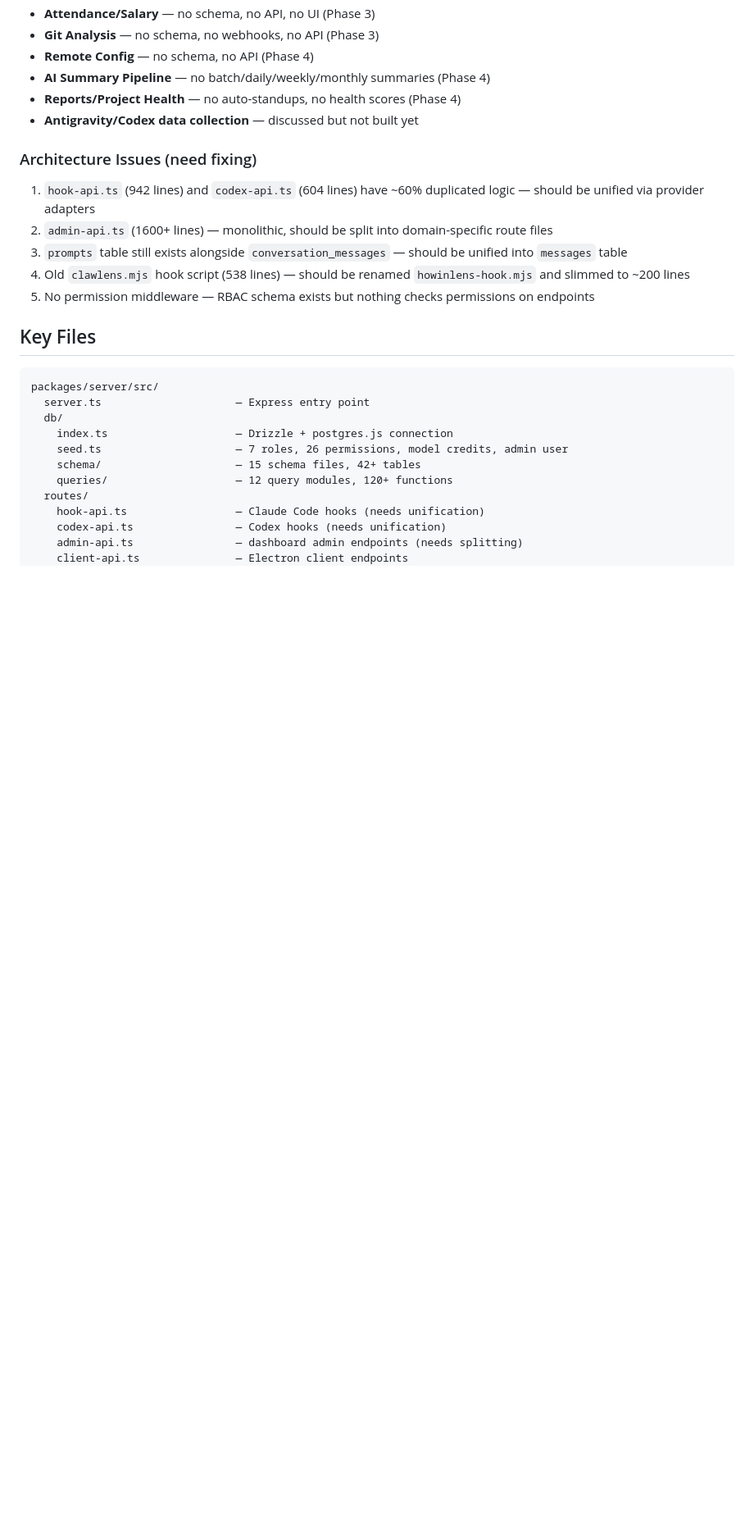
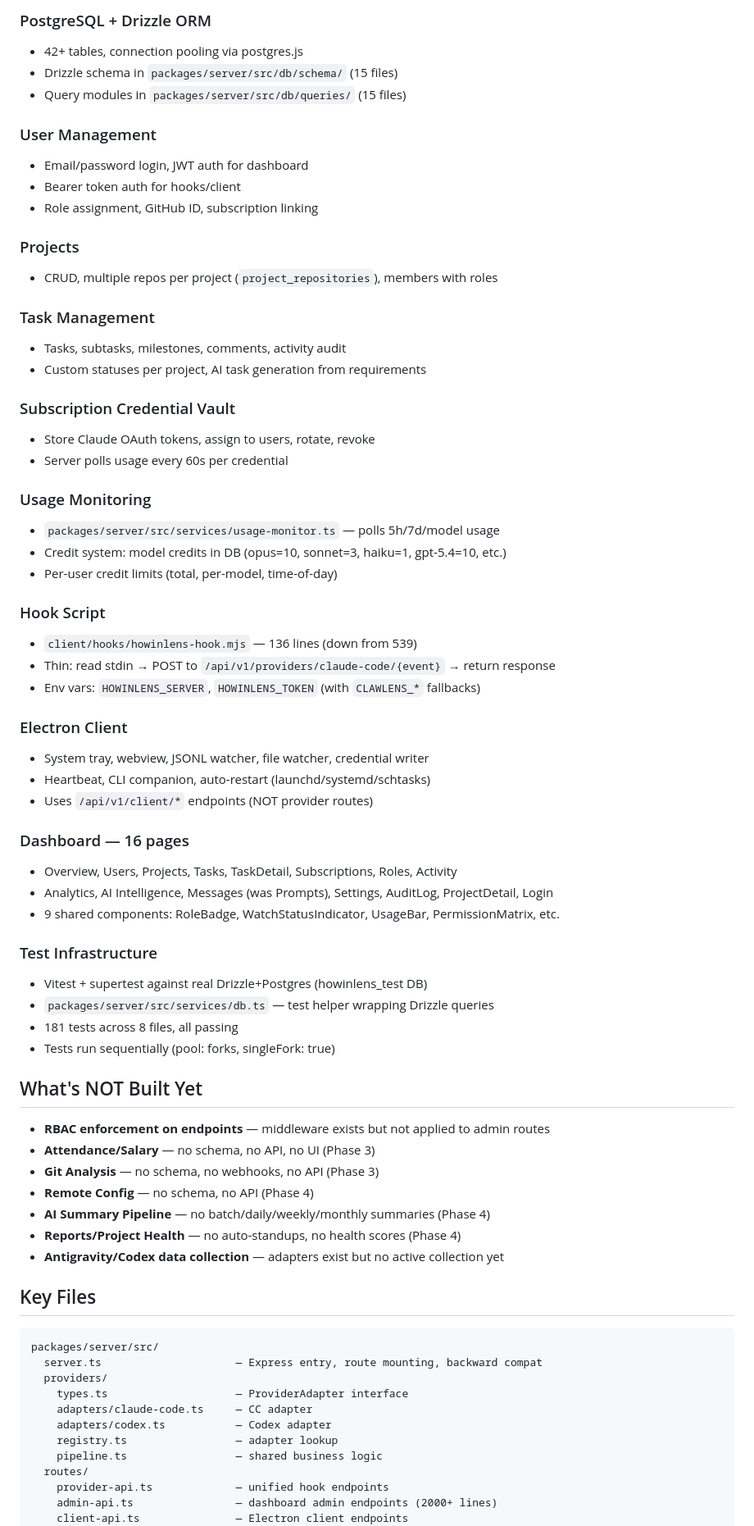
Before and after one commit to howincodes/clawlens, a Markdown page: HANDOFF.md, the part around one of its changes. Shown at 82% size. Drawn GitHub-style; blank space fills up the shorter version.

````diff
--- a/HANDOFF.md
+++ b/HANDOFF.md
@@ -34,30 +68,73 @@ Copy everything below this line as your first prompt:
+### PostgreSQL + Drizzle ORM
+- 42+ tables, connection pooling via postgres.js
+- Drizzle schema in `packages/server/src/db/schema/` (15 files)
+- Query modules in `packages/server/src/db/queries/` (15 files)
+
+### User Management
+- Email/password login, JWT auth for dashboard
+- Bearer token auth for hooks/client
+- Role assignment, GitHub ID, subscription linking
+
+### Projects
+- CRUD, multiple repos per project (`project_repositories`), members with roles
+
+### Task Management
+- Tasks, subtasks, milestones, comments, activity audit
+- Custom statuses per project, AI task generation from requirements
+
+### Subscription Credential Vault
+- Store Claude OAuth tokens, assign to users, rotate, revoke
+- Server polls usage every 60s per credential
+
+### Usage Monitoring
+- `packages/server/src/services/usage-monitor.ts` — polls 5h/7d/model usage
+- Credit system: model credits in DB (opus=10, sonnet=3, haiku=1, gpt-5.4=10, etc.)
+- Per-user credit limits (total, per-model, time-of-day)
+
+### Hook Script
+- `client/hooks/howinlens-hook.mjs` — 136 lines (down from 539)
+- Thin: read stdin → POST to `/api/v1/providers/claude-code/{event}` → return response
+- Env vars: `HOWINLENS_SERVER`, `HOWINLENS_TOKEN` (with `CLAWLENS_*` fallbacks)
+
+### Electron Client
+- System tray, webview, JSONL watcher, file watcher, credential writer
+- Heartbeat, CLI companion, auto-restart (launchd/systemd/schtasks)
+- Uses `/api/v1/client/*` endpoints (NOT provider routes)
+
+### Dashboard — 16 pages
+- Overview, Users, Projects, Tasks, TaskDetail, Subscriptions, Roles, Activity
+- Analytics, AI Intelligence, Messages (was Prompts), Settings, AuditLog, ProjectDetail, Login
+- 9 shared components: RoleBadge, WatchStatusIndicator, UsageBar, PermissionMatrix, etc.
+
+### Test Infrastructure
+- Vitest + supertest against real Drizzle+Postgres (howinlens_test DB)
+- `packages/server/src/services/db.ts` — test helper wrapping Drizzle queries
+- 181 tests across 8 files, all passing
+- Tests run sequentially (pool: forks, singleFork: true)
+
+## What's NOT Built Yet
+
+- **RBAC enforcement on endpoints** — middleware exists but not applied to admin routes
 - **Attendance/Salary** — no schema, no API, no UI (Phase 3)
 - **Git Analysis** — no schema, no webhooks, no API (Phase 3)
 - **Remote Config** — no schema, no API (Phase 4)
 - **AI Summary Pipeline** — no batch/daily/weekly/monthly summaries (Phase 4)
 - **Reports/Project Health** — no auto-standups, no health scores (Phase 4)
-- **Antigravity/Codex data collection** — discussed but not built yet
-
-### Architecture Issues (need fixing)
-1. `hook-api.ts` (942 lines) and `codex-api.ts` (604 lines) have ~60% duplicated logic — should be unified via provider adapters
-2. `admin-api.ts` (1600+ lines) — monolithic, should be split into domain-specific route files
-3. `prompts` table still exists alongside `conversation_messages` — should be unified into `messages` table
-4. Old `clawlens.mjs` hook script (538 lines) — should be renamed `howinlens-hook.mjs` and slimmed to ~200 lines
-5. No permission middleware — RBAC schema exists but nothing checks permissions on endpoints
+- **Antigravity/Codex data collection** — adapters exist but no active collection yet
 
 ## Key Files
 
 ```
 packages/server/src/
-  server.ts                     — Express entry point
-  db/
-    index.ts                    — Drizzle + postgres.js connection
-    seed.ts                     — 7 roles, 26 permissions, model credits, admin user
-    schema/                     — 15 schema files, 42+ tables
-    queries/                    — 12 query modules, 120+ functions
+  server.ts                     — Express entry, route mounting, backward compat
+  providers/
+    types.ts                    — ProviderAdapter interface
+    adapters/claude-code.ts     — CC adapter
+    adapters/codex.ts           — Codex adapter
+    registry.ts                 — adapter lookup
+    pipeline.ts                 — shared business logic
   routes/
-    hook-api.ts                 — Claude Code hooks (needs unification)
-    codex-api.ts                — Codex hooks (needs unification)
-    admin-api.ts                — dashboard admin endpoints (needs splitting)
+    provider-api.ts             — unified hook endpoints
+    admin-api.ts                — dashboard admin endpoints (2000+ lines)
     client-api.ts               — Electron client endpoints
     subscription-api.ts         — credential management
````
Also changed, not shown: other parts of HANDOFF.md (+103 -75 lines).
